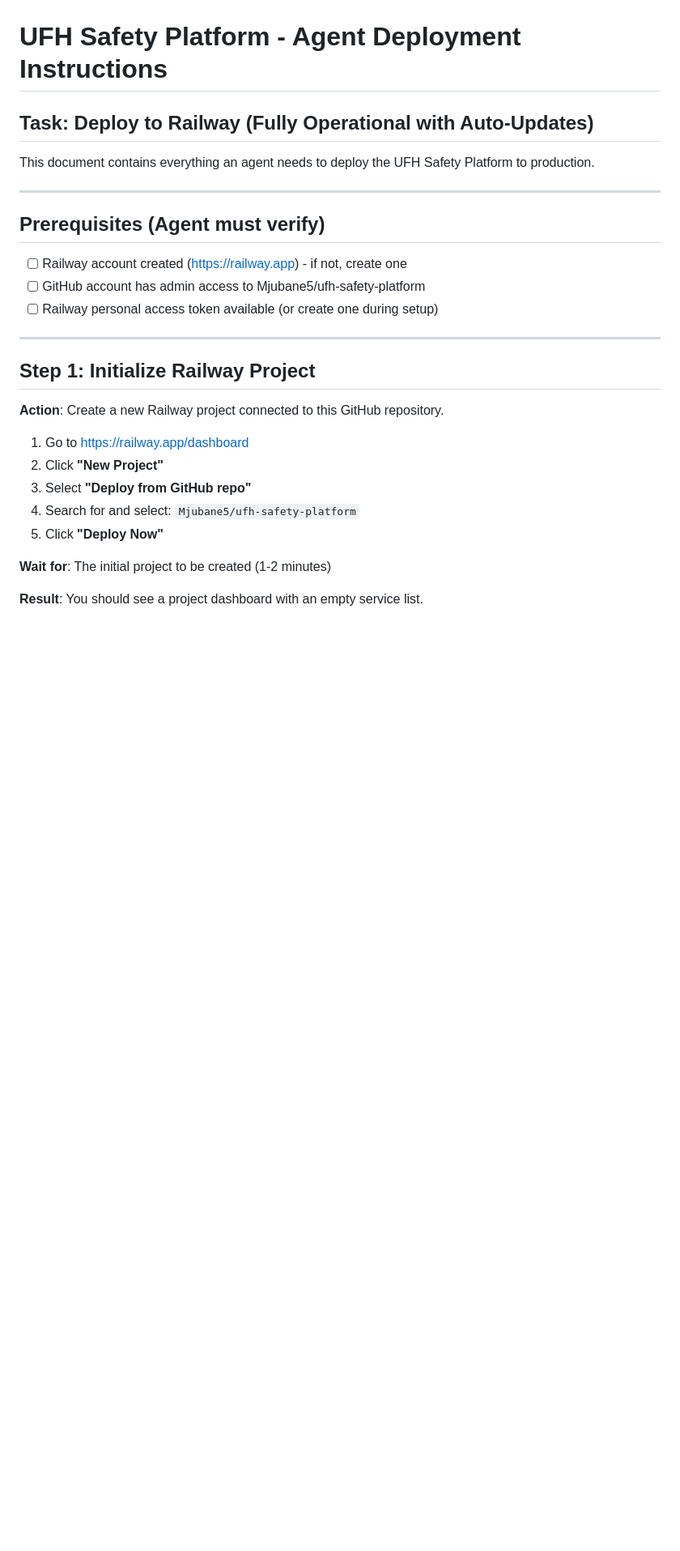
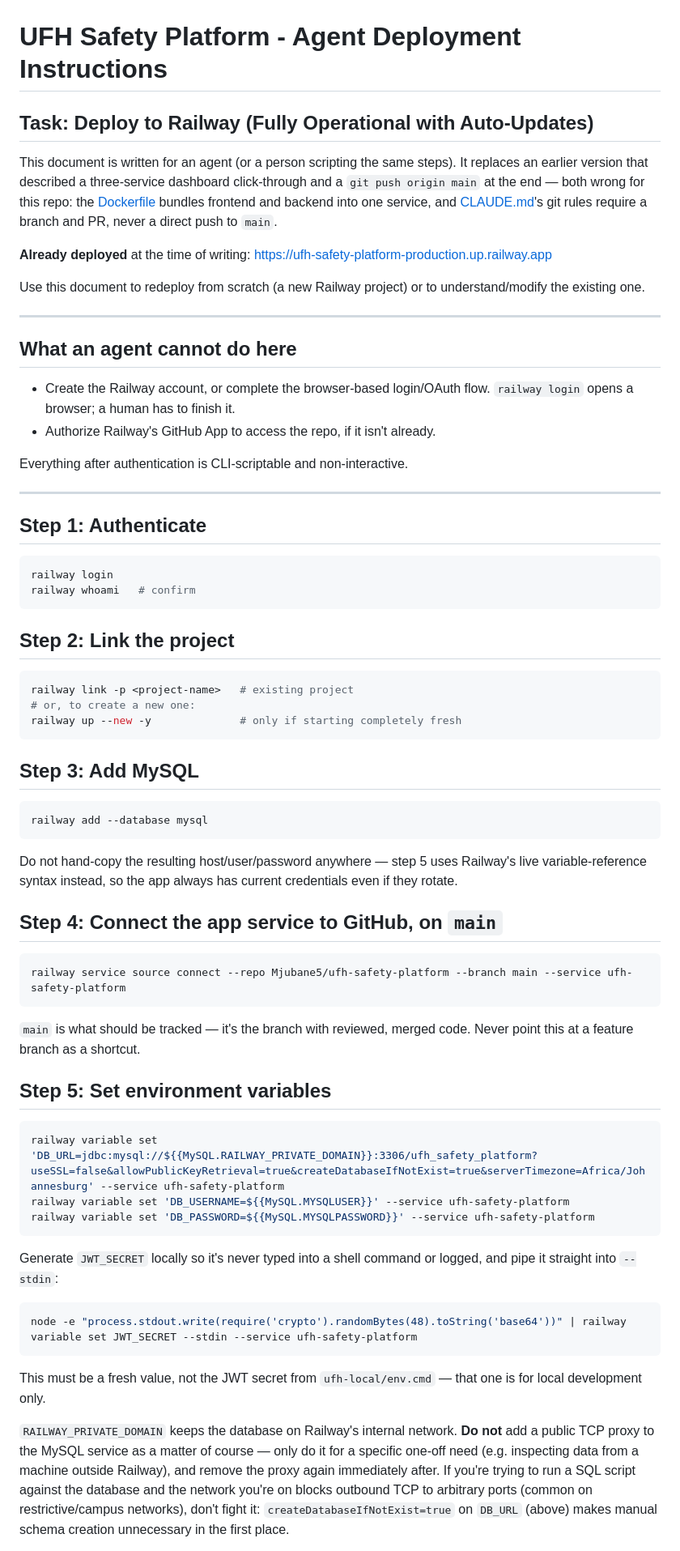
Before and after one commit to Mjubane5/ufh-safety-platform, a Markdown page: AGENT-DEPLOYMENT-INSTRUCTIONS.md, the part around one of its changes. Shown at 81% size. Rendered like a GitHub page; blank space fills up the shorter version.

````diff
--- a/AGENT-DEPLOYMENT-INSTRUCTIONS.md
+++ b/AGENT-DEPLOYMENT-INSTRUCTIONS.md
@@ -2,28 +2,89 @@
 
 ## Task: Deploy to Railway (Fully Operational with Auto-Updates)
 
-This document contains everything an agent needs to deploy the UFH Safety Platform to production.
+This document is written for an agent (or a person scripting the same steps).
+It replaces an earlier version that described a three-service dashboard
+click-through and a `git push origin main` at the end — both wrong for this
+repo: the [Dockerfile](Dockerfile) bundles frontend and backend into one
+service, and [CLAUDE.md](Claude.md)'s git rules require a branch and PR, never
+a direct push to `main`.
+
+**Already deployed** at the time of writing:
+https://ufh-safety-platform-production.up.railway.app
+
+Use this document to redeploy from scratch (a new Railway project) or to
+understand/modify the existing one.
 
 ---
 
-## Prerequisites (Agent must verify)
+## What an agent cannot do here
 
-- [ ] Railway account created (https://railway.app) - if not, create one
-- [ ] GitHub account has admin access to Mjubane5/ufh-safety-platform
-- [ ] Railway personal access token available (or create one during setup)
+- Create the Railway account, or complete the browser-based login/OAuth flow.
+  `railway login` opens a browser; a human has to finish it.
+- Authorize Railway's GitHub App to access the repo, if it isn't already.
+
+Everything after authentication is CLI-scriptable and non-interactive.
 
 ---
 
-## Step 1: Initialize Railway Project
+## Step 1: Authenticate
 
-**Action**: Create a new Railway project connected to this GitHub repository.
+```bash
+railway login
+railway whoami   # confirm
+```
 
-1. Go to https://railway.app/dashboard
-2. Click **"New Project"**
-3. Select **"Deploy from GitHub repo"**
-4. Search for and select: `Mjubane5/ufh-safety-platform`
-5. Click **"Deploy Now"**
+## Step 2: Link the project
 
-**Wait for**: The initial project to be created (1-2 minutes)
+```bash
+railway link -p <project-name>   # existing project
+# or, to create a new one:
+railway up --new -y              # only if starting completely fresh
+```
 
-**Result**: You should see a project dashboard with an empty service list.
+## Step 3: Add MySQL
+
+```bash
+railway add --database mysql
+```
+
+Do not hand-copy the resulting host/user/password anywhere — step 5 uses
+Railway's live variable-reference syntax instead, so the app always has
+current credentials even if they rotate.
+
+## Step 4: Connect the app service to GitHub, on `main`
+
+```bash
+railway service source connect --repo Mjubane5/ufh-safety-platform --branch main --service ufh-safety-platform
+```
+
+`main` is what should be tracked — it's the branch with reviewed, merged code.
+Never point this at a feature branch as a shortcut.
+
+## Step 5: Set environment variables
+
+```bash
+railway variable set 'DB_URL=jdbc:mysql://${{MySQL.RAILWAY_PRIVATE_DOMAIN}}:3306/ufh_safety_platform?useSSL=false&allowPublicKeyRetrieval=true&createDatabaseIfNotExist=true&serverTimezone=Africa/Johannesburg' --service ufh-safety-platform
+railway variable set 'DB_USERNAME=${{MySQL.MYSQLUSER}}' --service ufh-safety-platform
+railway variable set 'DB_PASSWORD=${{MySQL.MYSQLPASSWORD}}' --service ufh-safety-platform
+```
+
+Generate `JWT_SECRET` locally so it's never typed into a shell command or
+logged, and pipe it straight into `--stdin`:
+
+```bash
+node -e "process.stdout.write(require('crypto').randomBytes(48).toString('base64'))" | railway variable set JWT_SECRET --stdin --service ufh-safety-platform
+```
+
+This must be a fresh value, not the JWT secret from `ufh-local/env.cmd` —
+that one is for local development only.
+
+`RAILWAY_PRIVATE_DOMAIN` keeps the database on Railway's internal network.
+**Do not** add a public TCP proxy to the MySQL service as a matter of course —
+only do it for a specific one-off need (e.g. inspecting data from a machine
+outside Railway), and remove the proxy again immediately after. If you're
+trying to run a SQL script against the database and the network you're on
+blocks outbound TCP to arbitrary ports (common on restrictive/campus
+networks), don't fight it: `createDatabaseIfNotExist=true` on `DB_URL` (above)
+makes manual schema creation unnecessary in the first place.
+
````
Also changed, not shown: other parts of AGENT-DEPLOYMENT-INSTRUCTIONS.md (+61 -239 lines), DEPLOYMENT.md (+135 -147 lines).
